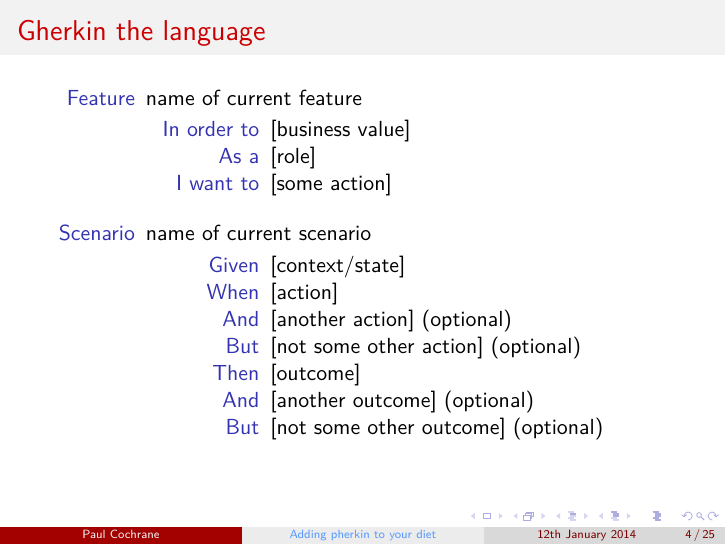
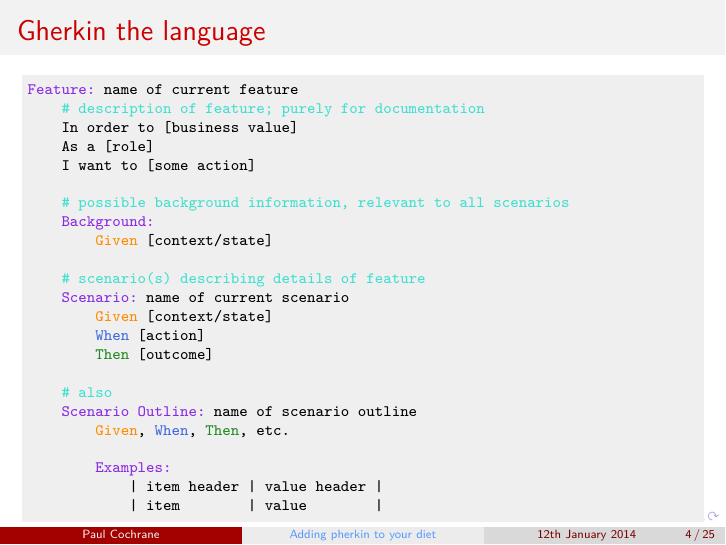
Before and after one commit to paultcochrane/bdd_perl_talk, LaTeX slides (bdd_perl.tex): page 4 of 25. Compiled offline with pdfLaTeX.

Commit message:
Mentioning scenario outlines when describing Gherkin
Also compacted the text on that slide

```diff
--- a/bdd_perl.tex
+++ b/bdd_perl.tex
@@ -81,29 +81,34 @@ TDD: low level functionality -> high level features
 \end{frame}
 
 %%%%%%%%%%%%%%%%%%%%%%%%%%%%%%%%%%%%%%%%%%%%%%%%%%%%%%%%%%%%%%%%%%%%%%%%%%%%
-\begin{frame}
+\begin{frame}[fragile]
 \frametitle{Gherkin the language}
-\begin{description}
-    \item[Feature] name of current feature
-        \begin{description}
-            \item[In order to] [business value]
-            \item[As a] [role]
-            \item[I want to] [some action]
-        \end{description}
-\end{description}
 
-\begin{description}
-    \item[Scenario] name of current scenario
-        \begin{description}
-            \item[Given] [context/state]
-            \item[When] [action]
-            \item[And] [another action] (optional)
-            \item[But] [not some other action] (optional)
-            \item[Then] [outcome]
-            \item[And] [another outcome] (optional)
-            \item[But] [not some other outcome] (optional)
-        \end{description}
-\end{description}
+\begin{lstlisting}[escapeinside='']
+'\Feature' name of current feature
+    '\str{\# description of feature; purely for documentation}'
+    In order to [business value]
+    As a [role]
+    I want to [some action]
+
+    '\str{\# possible background information, relevant to all scenarios}'
+    '\Background'
+        '\Given' [context/state]
+
+    '\str{\# scenario(s) describing details of feature}'
+    '\Scenario' name of current scenario
+        '\Given' [context/state]
+        '\When' [action]
+        '\Then' [outcome]
+
+    '\str{\# also}'
+    '\ScenarioOutline' name of scenario outline
+        '\Given', '\When', '\Then', etc.
+
+        '\Exampless'
+            | item header | value header |
+            | item        | value        |
+\end{lstlisting}
 \end{frame}
 
 %%%%%%%%%%%%%%%%%%%%%%%%%%%%%%%%%%%%%%%%%%%%%%%%%%%%%%%%%%%%%%%%%%%%%%%%%%%%
```
